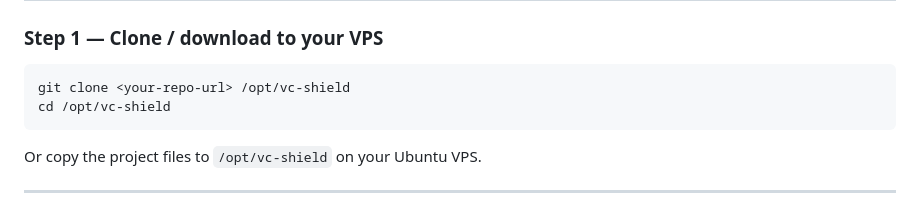
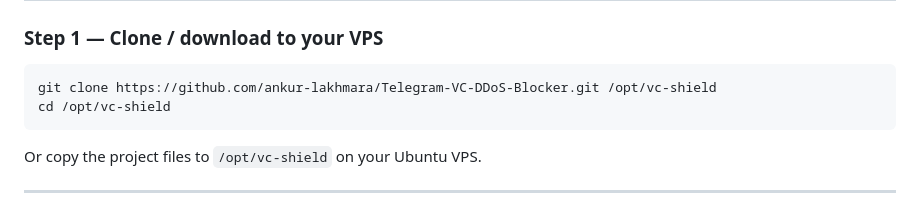
Before and after one commit to ankur-lakhmara/Telegram-VC-DDoS-Blocker, a Markdown page: README.md, the part around the change. Rendered like a GitHub page.

````diff
--- a/README.md
+++ b/README.md
@@ -10,7 +10,7 @@ Monitors traffic every second, auto-blocks attackers via `iptables`, sends Teleg
 ### Step 1 — Clone / download to your VPS
 
 ```bash
-git clone <your-repo-url> /opt/vc-shield
+git clone https://github.com/ankur-lakhmara/Telegram-VC-DDoS-Blocker.git /opt/vc-shield
 cd /opt/vc-shield
 ```
 
````
